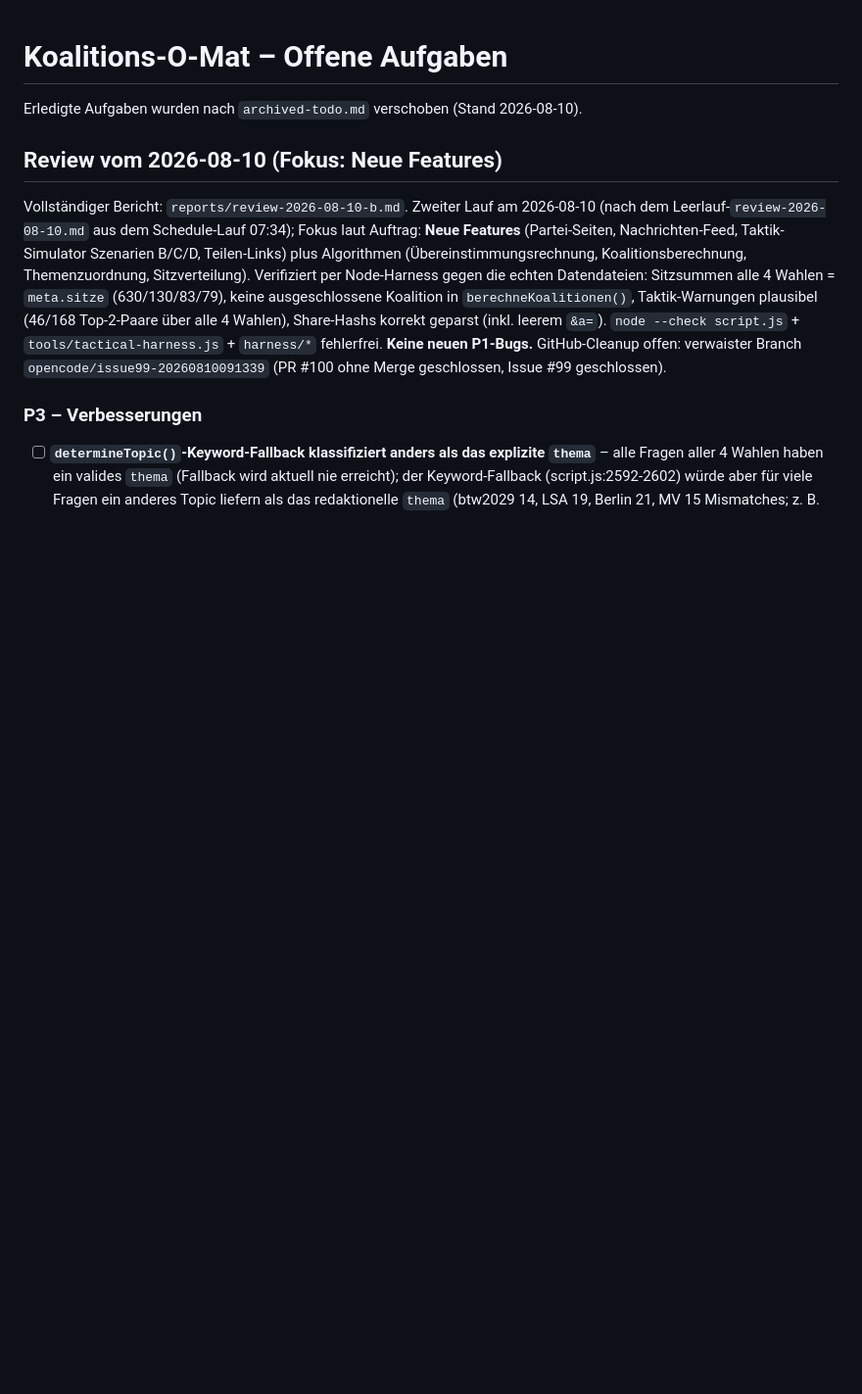
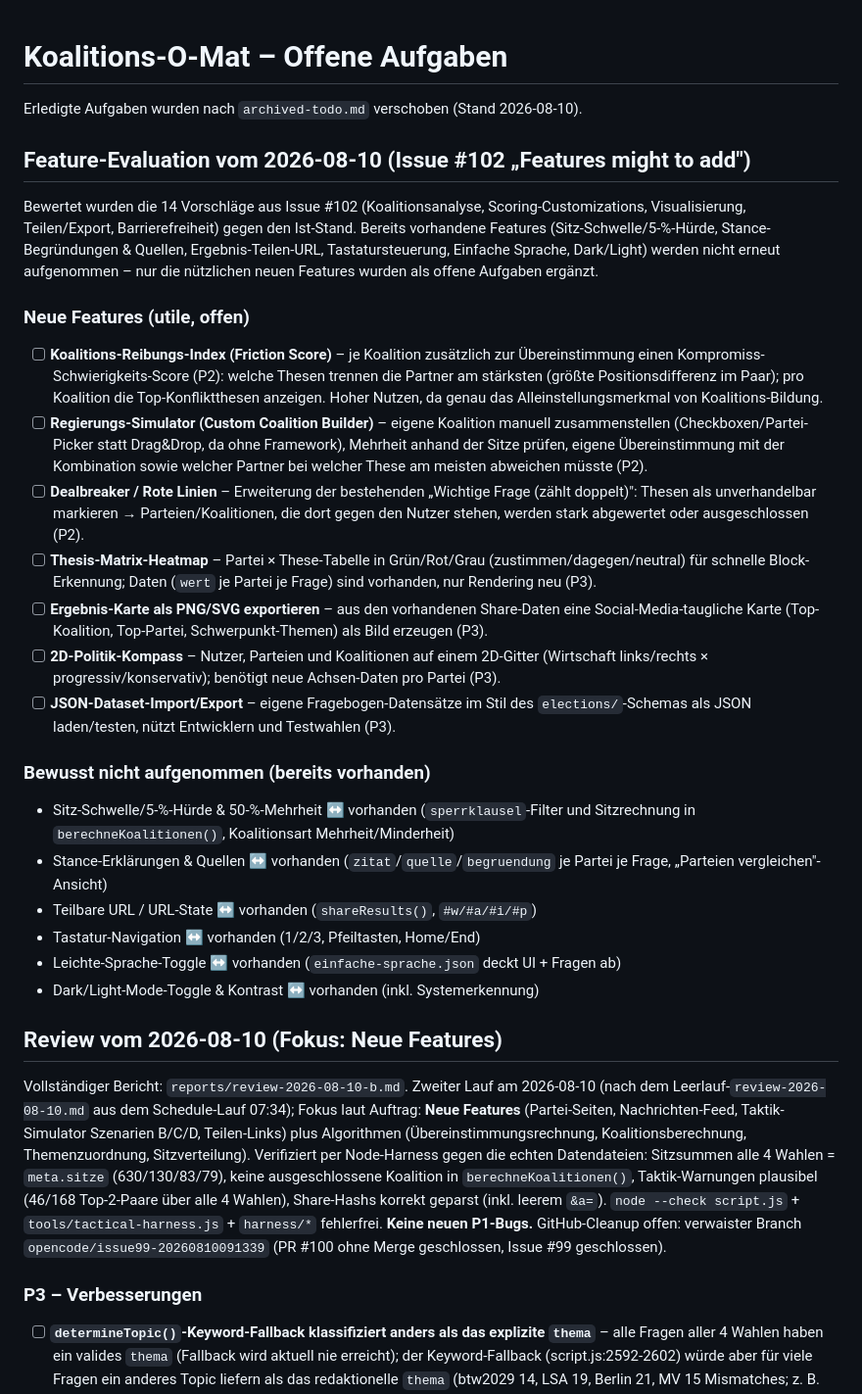
Before and after one commit to OseMine/koalitions-o-mat, a Markdown page: todo.md, the part around the change. Shown at 98% size. Drawn GitHub-style; blank space fills up the shorter version.

Commit message:
Added 7 feature todos to todo.md.
Co-authored-by: OseMine <OseMine@users.noreply.github.com>

```diff
--- a/todo.md
+++ b/todo.md
@@ -1,6 +1,29 @@
 # Koalitions-O-Mat – Offene Aufgaben
 
 Erledigte Aufgaben wurden nach `archived-todo.md` verschoben (Stand 2026-08-10).
+
+## Feature-Evaluation vom 2026-08-10 (Issue #102 „Features might to add")
+
+Bewertet wurden die 14 Vorschläge aus Issue #102 (Koalitionsanalyse, Scoring-Customizations, Visualisierung, Teilen/Export, Barrierefreiheit) gegen den Ist-Stand. Bereits vorhandene Features (Sitz-Schwelle/5-%-Hürde, Stance-Begründungen & Quellen, Ergebnis-Teilen-URL, Tastatursteuerung, Einfache Sprache, Dark/Light) werden nicht erneut aufgenommen – nur die nützlichen neuen Features wurden als offene Aufgaben ergänzt.
+
+### Neue Features (utile, offen)
+
+- [ ] **Koalitions-Reibungs-Index (Friction Score)** – je Koalition zusätzlich zur Übereinstimmung einen Kompromiss-Schwierigkeits-Score (P2): welche Thesen trennen die Partner am stärksten (größte Positionsdifferenz im Paar); pro Koalition die Top-Konfliktthesen anzeigen. Hoher Nutzen, da genau das Alleinstellungsmerkmal von Koalitions-Bildung.
+- [ ] **Regierungs-Simulator (Custom Coalition Builder)** – eigene Koalition manuell zusammenstellen (Checkboxen/Partei-Picker statt Drag&Drop, da ohne Framework), Mehrheit anhand der Sitze prüfen, eigene Übereinstimmung mit der Kombination sowie welcher Partner bei welcher These am meisten abweichen müsste (P2).
+- [ ] **Dealbreaker / Rote Linien** – Erweiterung der bestehenden „Wichtige Frage (zählt doppelt)": Thesen als unverhandelbar markieren → Parteien/Koalitionen, die dort gegen den Nutzer stehen, werden stark abgewertet oder ausgeschlossen (P2).
+- [ ] **Thesis-Matrix-Heatmap** – Partei × These-Tabelle in Grün/Rot/Grau (zustimmen/dagegen/neutral) für schnelle Block-Erkennung; Daten (`wert` je Partei je Frage) sind vorhanden, nur Rendering neu (P3).
+- [ ] **Ergebnis-Karte als PNG/SVG exportieren** – aus den vorhandenen Share-Daten eine Social-Media-taugliche Karte (Top-Koalition, Top-Partei, Schwerpunkt-Themen) als Bild erzeugen (P3).
+- [ ] **2D-Politik-Kompass** – Nutzer, Parteien und Koalitionen auf einem 2D-Gitter (Wirtschaft links/rechts × progressiv/konservativ); benötigt neue Achsen-Daten pro Partei (P3).
+- [ ] **JSON-Dataset-Import/Export** – eigene Fragebogen-Datensätze im Stil des `elections/`-Schemas als JSON laden/testen, nützt Entwicklern und Testwahlen (P3).
+
+### Bewusst nicht aufgenommen (bereits vorhanden)
+
+- Sitz-Schwelle/5-%-Hürde & 50-%-Mehrheit ↔ vorhanden (`sperrklausel`-Filter und Sitzrechnung in `berechneKoalitionen()`, Koalitionsart Mehrheit/Minderheit)
+- Stance-Erklärungen & Quellen ↔ vorhanden (`zitat`/`quelle`/`begruendung` je Partei je Frage, „Parteien vergleichen"-Ansicht)
+- Teilbare URL / URL-State ↔ vorhanden (`shareResults()`, `#w/#a/#i/#p`)
+- Tastatur-Navigation ↔ vorhanden (1/2/3, Pfeiltasten, Home/End)
+- Leichte-Sprache-Toggle ↔ vorhanden (`einfache-sprache.json` deckt UI + Fragen ab)
+- Dark/Light-Mode-Toggle & Kontrast ↔ vorhanden (inkl. Systemerkennung)
 
 ## Review vom 2026-08-10 (Fokus: Neue Features)
 
```
